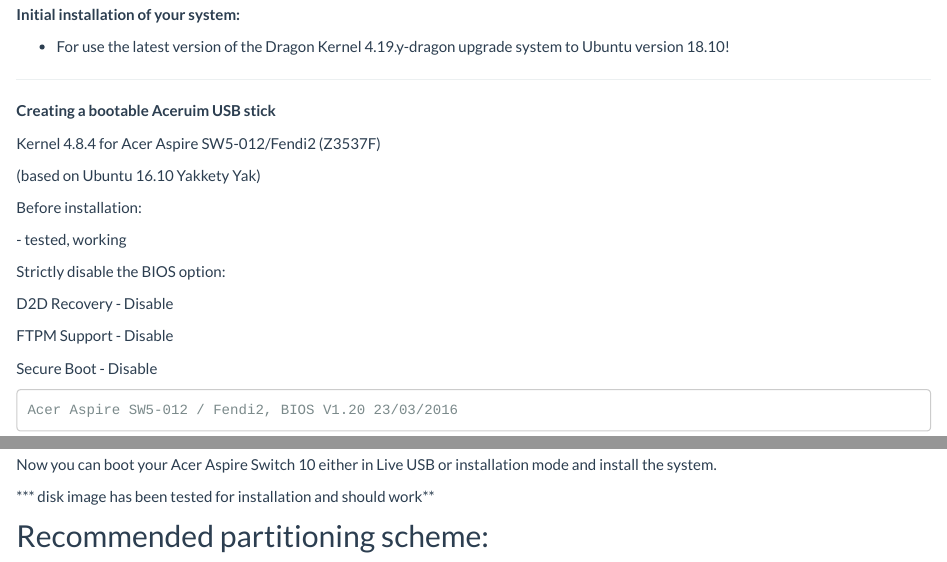
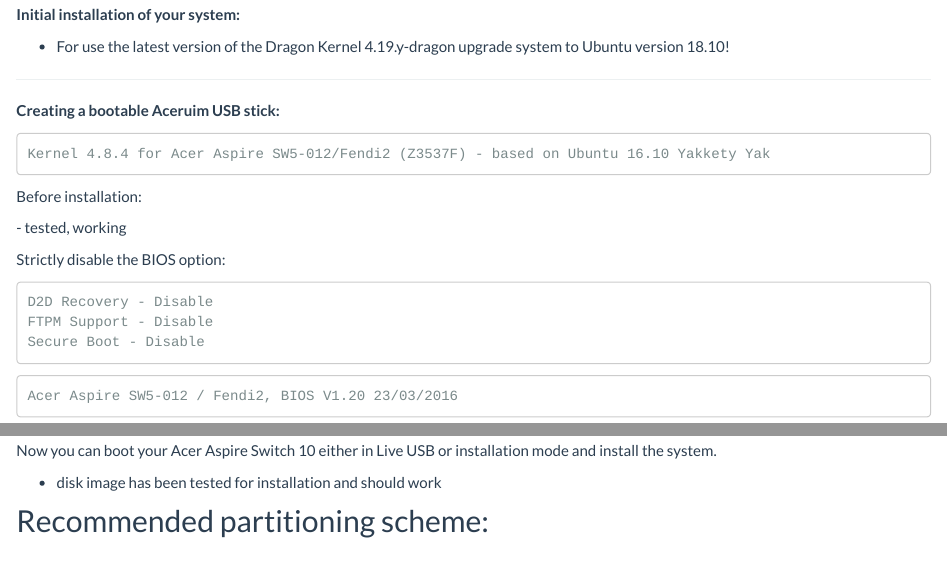
Before and after one commit to AndyLavr/andylavr.github.io, an R Markdown document (atom.Rmd): the page in a window 1100 px wide, from 250 px down, and a second part further down, joined at a grey line. Rendered offline with R 4.5, knitr and Pandoc, with nearby package versions; the code chunks are not run, so their results and figures are left out; a font, style sheet, LaTeX package, included part or bibliography that could not be used is replaced or left out; badge pictures from the web are left out.

Commit message:
Update Wip site

````diff
--- a/atom.Rmd
+++ b/atom.Rmd
@@ -18,13 +18,11 @@
 
 ---
 
-**Creating a bootable Aceruim USB stick**
+**Creating a bootable Aceruim USB stick:**
 
-
-Kernel 4.8.4 for Acer Aspire SW5-012/Fendi2 (Z3537F)
-
-(based on Ubuntu 16.10 Yakkety Yak)
-
+```
+Kernel 4.8.4 for Acer Aspire SW5-012/Fendi2 (Z3537F) - based on Ubuntu 16.10 Yakkety Yak
+```
 
 Before installation:
 
@@ -106,7 +103,7 @@
 
 Now you can boot your Acer Aspire Switch 10 either in Live USB or installation mode and install the system.
 
-***  disk image has been tested for installation and should work**
+ - disk image has been tested for installation and should work
 
 ## Recommended partitioning scheme:
 
````
Also changed, not shown: atom.html, atom.Rmd (5 more changed lines).
